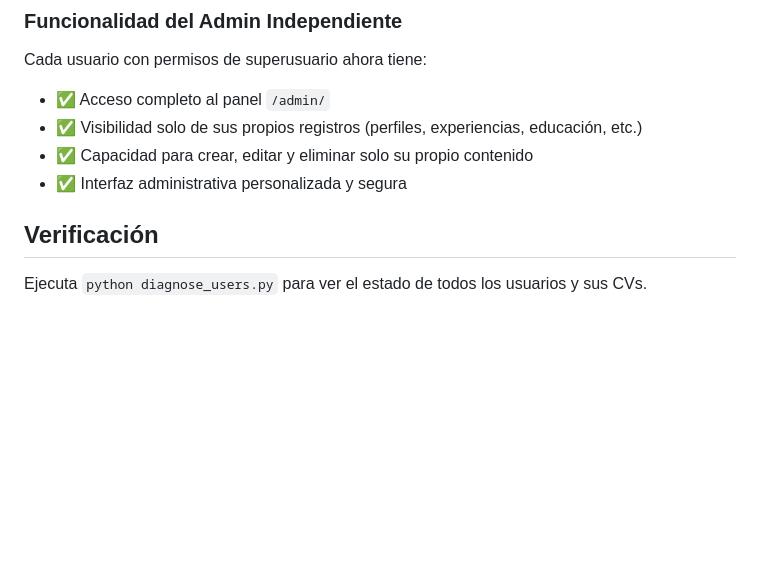
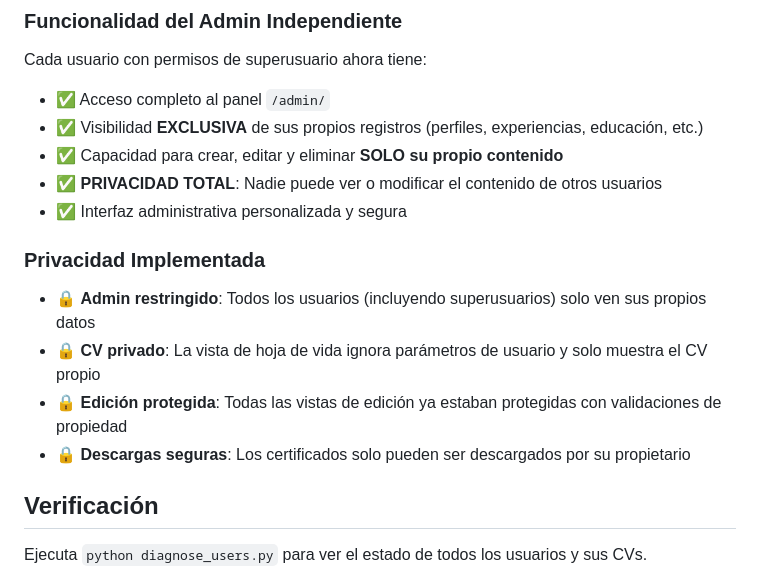
Before and after one commit to alejosas398/Curriculum_vitae, a Markdown page: hoja de vida/FIX_CV_ISSUE_README.md, the part around the change. Drawn GitHub-style; blank space fills up the shorter version.

Commit message:
Update documentation to reflect complete privacy implementation
- Added privacy section explaining total data isolation
- Clarified that all users (including superusers) only see their own content
- Emphasized that no one can modify others' CV content

```diff
--- a/hoja de vida/FIX_CV_ISSUE_README.md
+++ b/hoja de vida/FIX_CV_ISSUE_README.md
@@ -88,9 +88,17 @@ Después de aplicar esta solución:
 
 Cada usuario con permisos de superusuario ahora tiene:
 - ✅ Acceso completo al panel `/admin/`
-- ✅ Visibilidad solo de sus propios registros (perfiles, experiencias, educación, etc.)
-- ✅ Capacidad para crear, editar y eliminar solo su propio contenido
+- ✅ Visibilidad **EXCLUSIVA** de sus propios registros (perfiles, experiencias, educación, etc.)
+- ✅ Capacidad para crear, editar y eliminar **SOLO su propio contenido**
+- ✅ **PRIVACIDAD TOTAL**: Nadie puede ver o modificar el contenido de otros usuarios
 - ✅ Interfaz administrativa personalizada y segura
+
+### Privacidad Implementada
+
+- 🔒 **Admin restringido**: Todos los usuarios (incluyendo superusuarios) solo ven sus propios datos
+- 🔒 **CV privado**: La vista de hoja de vida ignora parámetros de usuario y solo muestra el CV propio
+- 🔒 **Edición protegida**: Todas las vistas de edición ya estaban protegidas con validaciones de propiedad
+- 🔒 **Descargas seguras**: Los certificados solo pueden ser descargados por su propietario
 
 ## Verificación
 
```
